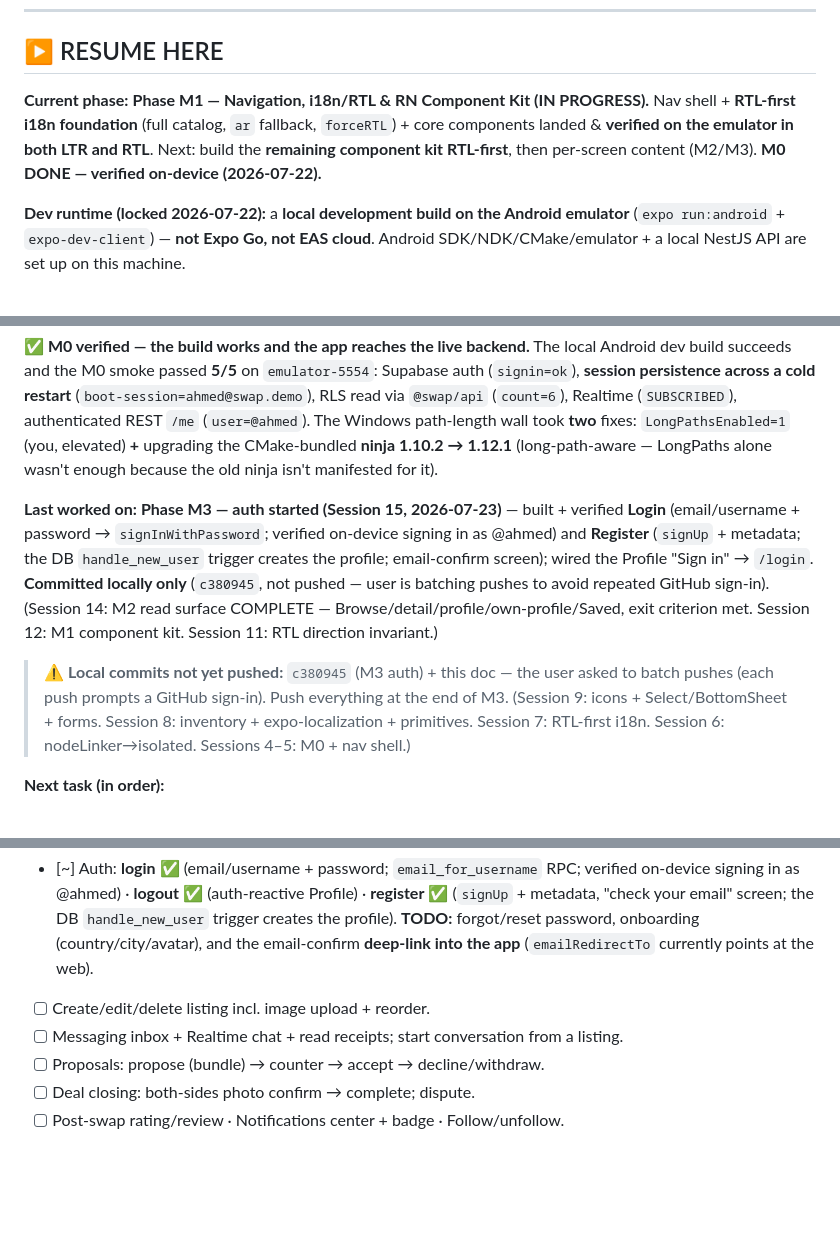
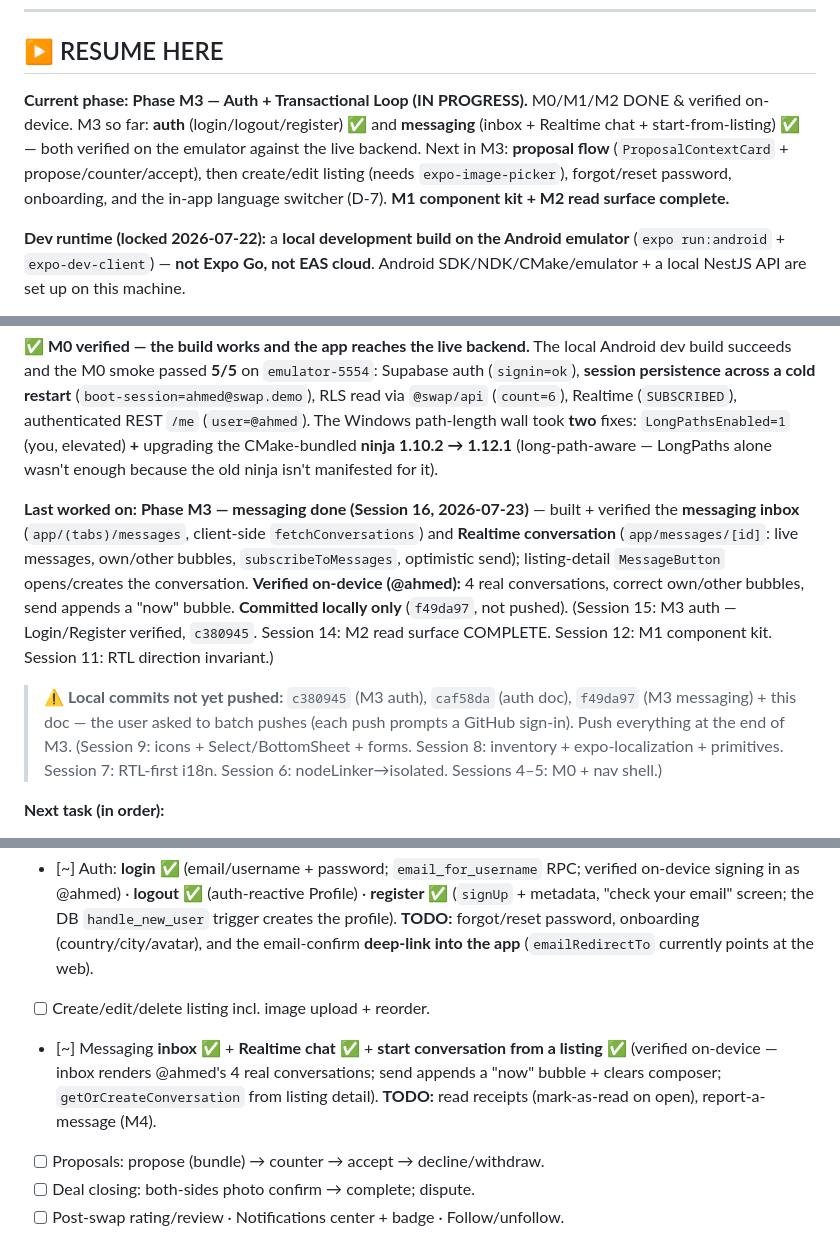
Before and after one commit to mostafaSWE/swap, a Markdown page: docs/mobile-release-plan.md, 3 parts joined by grey strips. GitHub-like rendering; blank space fills up the shorter version.

Commit message:
docs(mobile): M3 messaging done + session log #16; local-only (batching pushes)
Mark messaging inbox/Realtime chat/start-from-listing complete in the M3
checklist; add session log #16; bump RESUME (current phase -> M3, last worked on
-> messaging). Notes local commits c380945/caf58da/f49da97 still unpushed.

Co-Authored-By: Claude Opus 4.8 (1M context) <noreply@anthropic.com>

```diff
--- a/docs/mobile-release-plan.md
+++ b/docs/mobile-release-plan.md
@@ -10,7 +10,7 @@
 
 ## ▶ RESUME HERE
 
-**Current phase:** **Phase M1 — Navigation, i18n/RTL & RN Component Kit (IN PROGRESS).** Nav shell + **RTL-first i18n foundation** (full catalog, `ar` fallback, `forceRTL`) + core components landed & **verified on the emulator in both LTR and RTL**. Next: build the **remaining component kit RTL-first**, then per-screen content (M2/M3). **M0 DONE — verified on-device (2026-07-22).**
+**Current phase:** **Phase M3 — Auth + Transactional Loop (IN PROGRESS).** M0/M1/M2 DONE & verified on-device. M3 so far: **auth** (login/logout/register) ✅ and **messaging** (inbox + Realtime chat + start-from-listing) ✅ — both verified on the emulator against the live backend. Next in M3: **proposal flow** (`ProposalContextCard` + propose/counter/accept), then create/edit listing (needs `expo-image-picker`), forgot/reset password, onboarding, and the in-app language switcher (D-7). **M1 component kit + M2 read surface complete.**
 
 **Dev runtime (locked 2026-07-22):** a **local development build on the Android emulator** (`expo run:android` + `expo-dev-client`) — **not Expo Go, not EAS cloud**. Android SDK/NDK/CMake/emulator + a local NestJS API are set up on this machine.
 
@@ -18,9 +18,9 @@
 
 **✅ M0 verified — the build works and the app reaches the live backend.** The local Android dev build succeeds and the M0 smoke passed **5/5** on `emulator-5554`: Supabase auth (`signin=ok`), **session persistence across a cold restart** (`boot-session=ahmed@swap.demo`), RLS read via `@swap/api` (`count=6`), Realtime (`SUBSCRIBED`), authenticated REST `/me` (`user=@ahmed`). The Windows path-length wall took **two** fixes: `LongPathsEnabled=1` (you, elevated) **+** upgrading the CMake-bundled **ninja 1.10.2 → 1.12.1** (long-path-aware — LongPaths alone wasn't enough because the old ninja isn't manifested for it).
 
-**Last worked on:** **Phase M3 — auth started (Session 15, 2026-07-23)** — built + verified **Login** (email/username + password → `signInWithPassword`; verified on-device signing in as @ahmed) and **Register** (`signUp` + metadata; the DB `handle_new_user` trigger creates the profile; email-confirm screen); wired the Profile "Sign in" → `/login`. **Committed locally only** (`c380945`, not pushed — user is batching pushes to avoid repeated GitHub sign-in). (Session 14: M2 read surface COMPLETE — Browse/detail/profile/own-profile/Saved, exit criterion met. Session 12: M1 component kit. Session 11: RTL direction invariant.)
+**Last worked on:** **Phase M3 — messaging done (Session 16, 2026-07-23)** — built + verified the **messaging inbox** (`app/(tabs)/messages`, client-side `fetchConversations`) and **Realtime conversation** (`app/messages/[id]`: live messages, own/other bubbles, `subscribeToMessages`, optimistic send); listing-detail `MessageButton` opens/creates the conversation. **Verified on-device (@ahmed):** 4 real conversations, correct own/other bubbles, send appends a "now" bubble. **Committed locally only** (`f49da97`, not pushed). (Session 15: M3 auth — Login/Register verified, `c380945`. Session 14: M2 read surface COMPLETE. Session 12: M1 component kit. Session 11: RTL direction invariant.)
 
-> ⚠ **Local commits not yet pushed:** `c380945` (M3 auth) + this doc — the user asked to batch pushes (each push prompts a GitHub sign-in). Push everything at the end of M3. (Session 9: icons + Select/BottomSheet + forms. Session 8: inventory + expo-localization + primitives. Session 7: RTL-first i18n. Session 6: nodeLinker→isolated. Sessions 4–5: M0 + nav shell.)
+> ⚠ **Local commits not yet pushed:** `c380945` (M3 auth), `caf58da` (auth doc), `f49da97` (M3 messaging) + this doc — the user asked to batch pushes (each push prompts a GitHub sign-in). Push everything at the end of M3. (Session 9: icons + Select/BottomSheet + forms. Session 8: inventory + expo-localization + primitives. Session 7: RTL-first i18n. Session 6: nodeLinker→isolated. Sessions 4–5: M0 + nav shell.)
 
 **Next task (in order):**
 1. **M2 read surface COMPLETE + verified live** — Browse, Listing detail, Public profile, own-Profile tab, Saved, Home category filter; **exit criterion met.** Low-priority M2 leftovers: Following feed (deferred — unmounted on web too), a dedicated Categories index, static legal/info screens (→ Phase S). Otherwise **M2 → M3.**
@@ -118,7 +119,7 @@ Legend: `[x]` done · `[~]` partial · `[ ]` not started · `[!]` blocked-on-hum
 
 - [~] Auth: **login** ✅ (email/username + password; `email_for_username` RPC; verified on-device signing in as @ahmed) · **logout** ✅ (auth-reactive Profile) · **register** ✅ (`signUp` + metadata, "check your email" screen; the DB `handle_new_user` trigger creates the profile). **TODO:** forgot/reset password, onboarding (country/city/avatar), and the email-confirm **deep-link into the app** (`emailRedirectTo` currently points at the web).
 - [ ] Create/edit/delete listing incl. image upload + reorder.
-- [ ] Messaging inbox + Realtime chat + read receipts; start conversation from a listing.
+- [~] Messaging **inbox** ✅ + **Realtime chat** ✅ + **start conversation from a listing** ✅ (verified on-device — inbox renders @ahmed's 4 real conversations; send appends a "now" bubble + clears composer; `getOrCreateConversation` from listing detail). **TODO:** read receipts (mark-as-read on open), report-a-message (M4).
 - [ ] Proposals: propose (bundle) → counter → accept → decline/withdraw.
 - [ ] Deal closing: both-sides photo confirm → complete; dispute.
 - [ ] Post-swap rating/review · Notifications center + badge · Follow/unfollow.
```
Also changed, not shown: other parts of docs/mobile-release-plan.md (+1 -0 lines).
